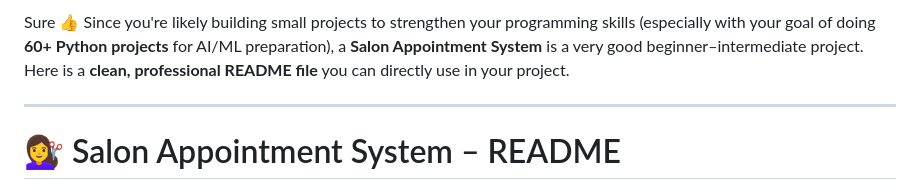
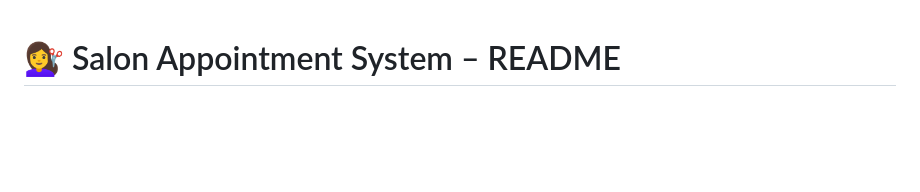
Before and after one commit to pldnprabhashwara/saloon-appointment-system, a Markdown page: README.md, the part around the change. Rendered like a GitHub page; blank space fills up the shorter version.

Commit message:
Update README for Salon Appointment System
Removed introductory text and added project title.

```diff
--- a/README.md
+++ b/README.md
@@ -1,7 +1,4 @@
-Sure 👍 Since you're likely building small projects to strengthen your programming skills (especially with your goal of doing **60+ Python projects** for AI/ML preparation), a **Salon Appointment System** is a very good beginner–intermediate project.
-Here is a **clean, professional README file** you can directly use in your project.
 
----
 
 # 💇‍♀️ Salon Appointment System – README
 
```
